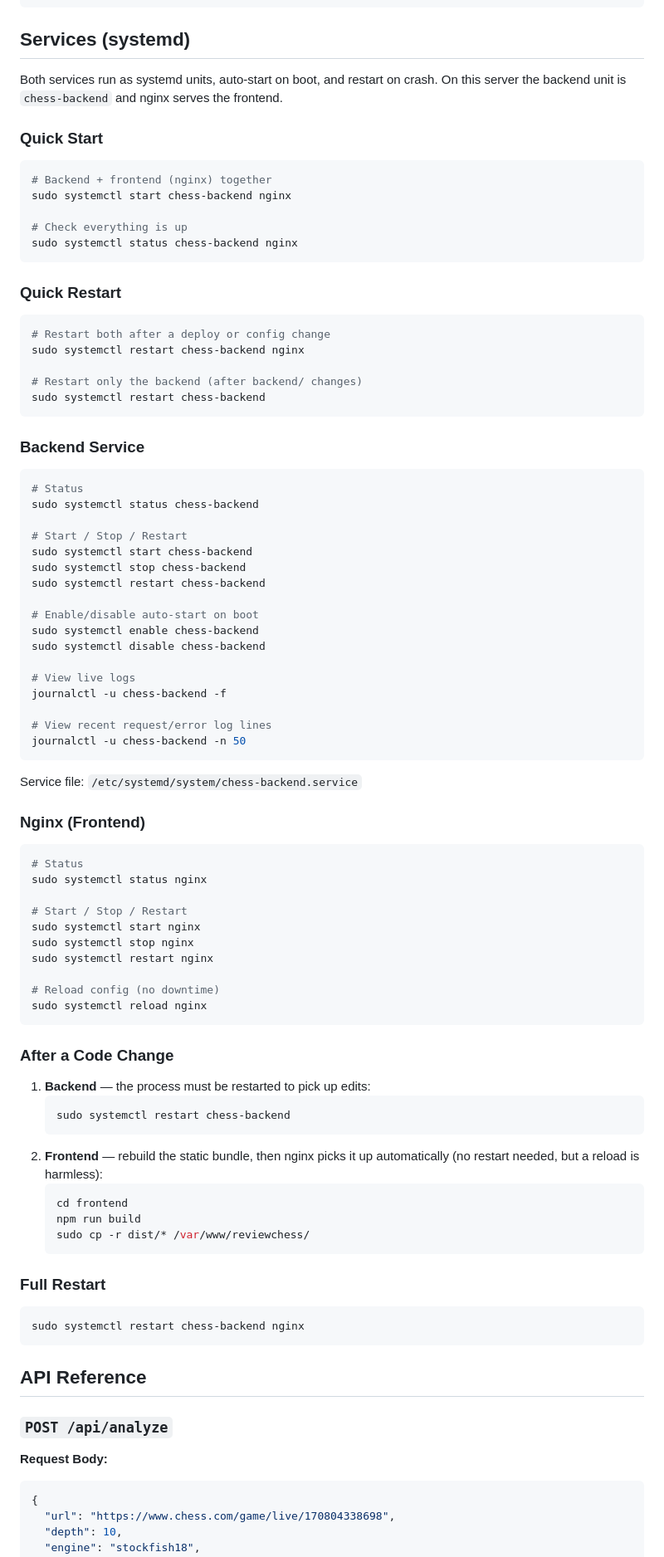
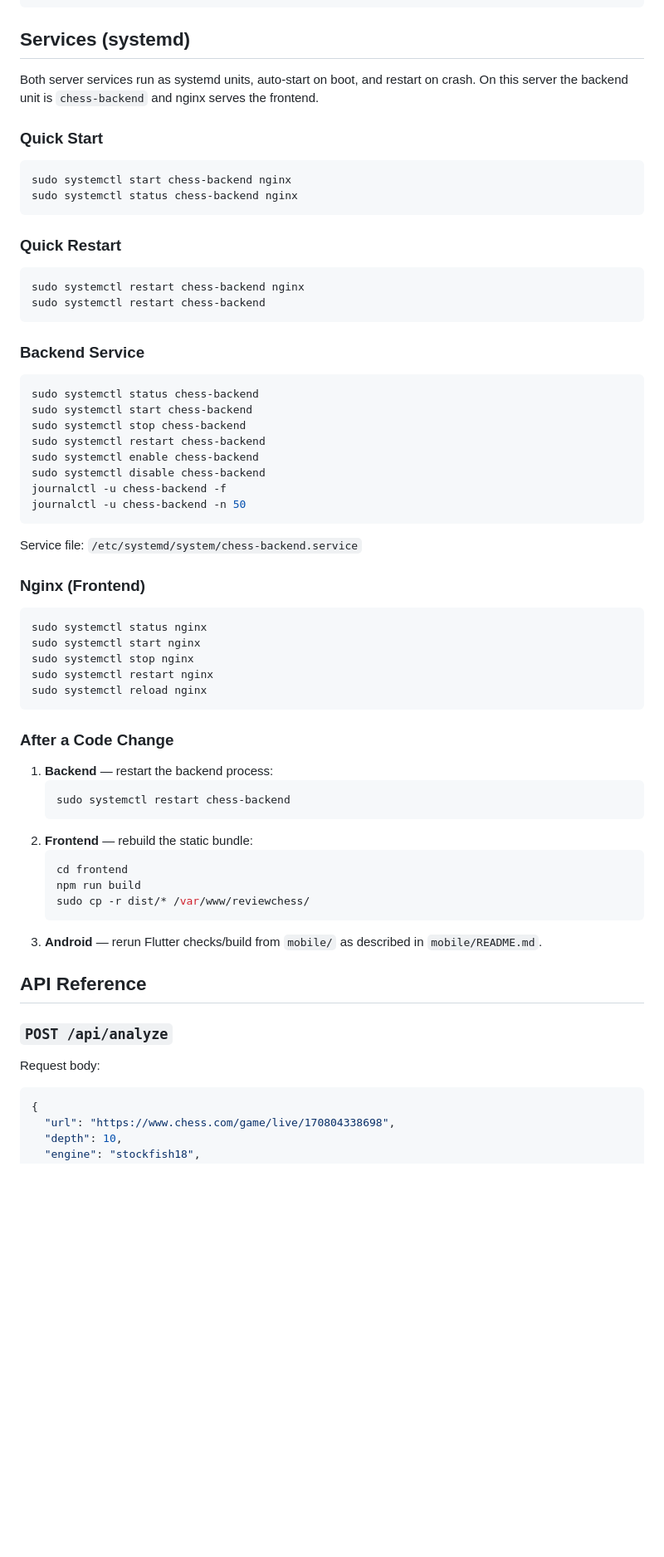
Before and after one commit to mrprohack/chess_rev, a Markdown page: README.md, the part around one of its changes. Shown at 83% size. Drawn GitHub-style; blank space fills up the shorter version.

````diff
--- a/README.md
+++ b/README.md
@@ -132,47 +156,32 @@ cp -r dist/* /var/www/reviewchess/
 
 ## Services (systemd)
 
-Both services run as systemd units, auto-start on boot, and restart on crash. On this server the backend unit is `chess-backend` and nginx serves the frontend.
+Both server services run as systemd units, auto-start on boot, and restart on crash. On this server the backend unit is `chess-backend` and nginx serves the frontend.
 
 ### Quick Start
 
 ```bash
-# Backend + frontend (nginx) together
 sudo systemctl start chess-backend nginx
-
-# Check everything is up
 sudo systemctl status chess-backend nginx
 ```
 
 ### Quick Restart
 
 ```bash
-# Restart both after a deploy or config change
 sudo systemctl restart chess-backend nginx
-
-# Restart only the backend (after backend/ changes)
 sudo systemctl restart chess-backend
 ```
 
 ### Backend Service
 
 ```bash
-# Status
 sudo systemctl status chess-backend
-
-# Start / Stop / Restart
 sudo systemctl start chess-backend
 sudo systemctl stop chess-backend
 sudo systemctl restart chess-backend
-
-# Enable/disable auto-start on boot
 sudo systemctl enable chess-backend
 sudo systemctl disable chess-backend
-
-# View live logs
 journalctl -u chess-backend -f
-
-# View recent request/error log lines
 journalctl -u chess-backend -n 50
 ```
 
@@ -181,42 +190,33 @@ Service file: `/etc/systemd/system/chess-backend.service`
 ### Nginx (Frontend)
 
 ```bash
-# Status
 sudo systemctl status nginx
-
-# Start / Stop / Restart
 sudo systemctl start nginx
 sudo systemctl stop nginx
 sudo systemctl restart nginx
-
-# Reload config (no downtime)
 sudo systemctl reload nginx
 ```
 
 ### After a Code Change
 
-1. **Backend** — the process must be restarted to pick up edits:
+1. **Backend** — restart the backend process:
    ```bash
    sudo systemctl restart chess-backend
    ```
-2. **Frontend** — rebuild the static bundle, then nginx picks it up automatically (no restart needed, but a reload is harmless):
+2. **Frontend** — rebuild the static bundle:
    ```bash
    cd frontend
    npm run build
    sudo cp -r dist/* /var/www/reviewchess/
    ```
-
-### Full Restart
-
-```bash
-sudo systemctl restart chess-backend nginx
-```
+3. **Android** — rerun Flutter checks/build from `mobile/` as described in `mobile/README.md`.
 
 ## API Reference
 
 ### `POST /api/analyze`
 
-**Request Body:**
+Request body:
+
 ```json
 {
   "url": "https://www.chess.com/game/live/170804338698",
````
Also changed, not shown: other parts of README.md (+77 -48 lines).
